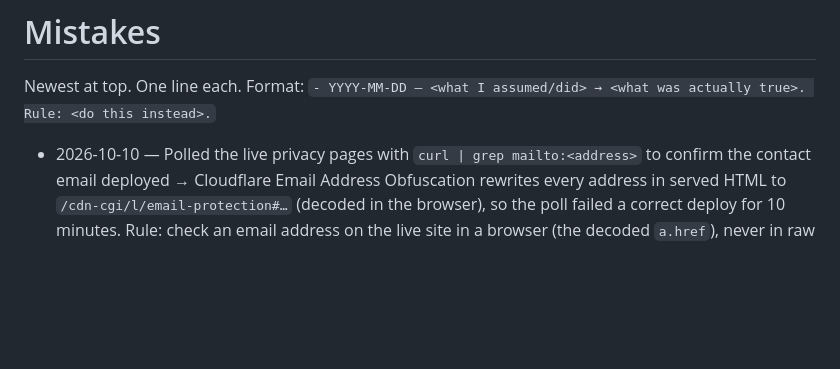
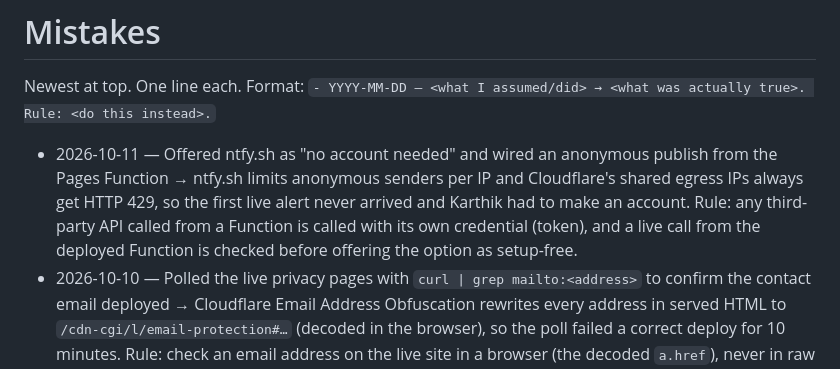
Before and after one commit to karthik2497-byte/bangalore-apps, a Markdown page: MISTAKES.md, the part around the change. Rendered like a GitHub page; blank space fills up the shorter version.

Commit message:
Record the ntfy token secret and the anonymous-publish lesson
Co-Authored-By: Claude Opus 5.5 <noreply@anthropic.com>

```diff
--- a/MISTAKES.md
+++ b/MISTAKES.md
@@ -3,6 +3,7 @@
 Newest at top. One line each. Format:
 `- YYYY-MM-DD — <what I assumed/did> → <what was actually true>. Rule: <do this instead>.`
 
+- 2026-10-11 — Offered ntfy.sh as "no account needed" and wired an anonymous publish from the Pages Function → ntfy.sh limits anonymous senders per IP and Cloudflare's shared egress IPs always get HTTP 429, so the first live alert never arrived and Karthik had to make an account. Rule: any third-party API called from a Function is called with its own credential (token), and a live call from the deployed Function is checked before offering the option as setup-free.
 - 2026-10-10 — Polled the live privacy pages with `curl | grep mailto:<address>` to confirm the contact email deployed → Cloudflare Email Address Obfuscation rewrites every address in served HTML to `/cdn-cgi/l/email-protection#…` (decoded in the browser), so the poll failed a correct deploy for 10 minutes. Rule: check an email address on the live site in a browser (the decoded `a.href`), never in raw HTML.
 - 2026-10-10 — Chained `node test-bill.mjs && sed (cache bump) && git grep` and wrote "cache thraasu-v6" into the commit and audit row → the test failed, so the bump and its check never ran; live stayed v5 and the records were wrong. Rule: never record an edit from a chain whose earlier step failed; re-run `git grep` for the value after fixing the failure, before writing it anywhere.
 - 2026-10-10 — Returned a Thraasu browser test to the category grid with the on-screen back button → it calls `history.back()`, and earlier steps had stacked two Vegetables entries, so the grid never came back. Rule: late in a suite, set state directly (`cat = null; renderShelf()`) instead of replaying navigation.
```
Also changed, not shown: NEXT_STEPS.md (+3 -2 lines).
